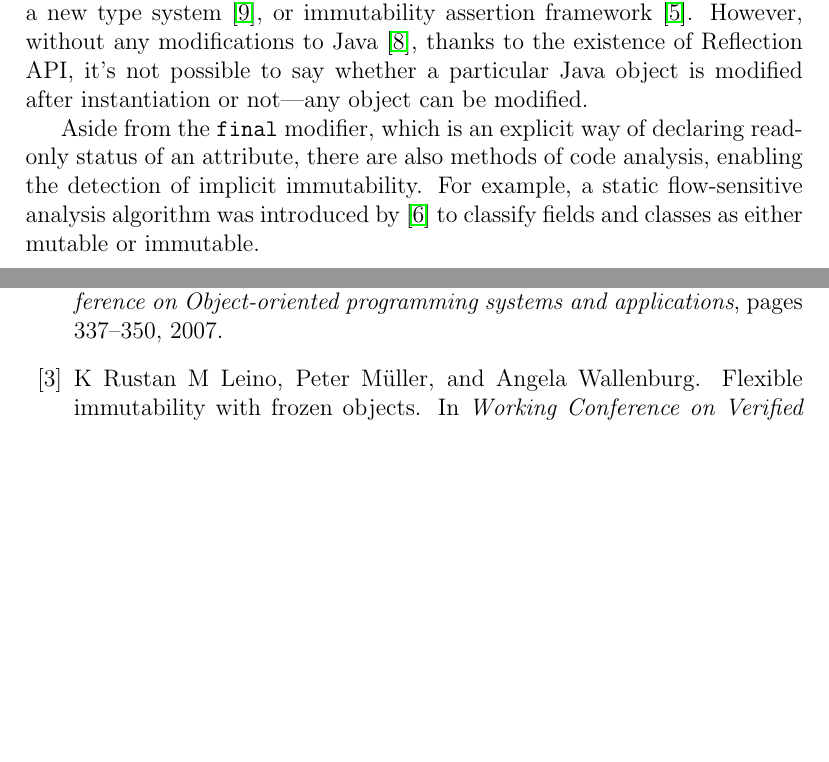
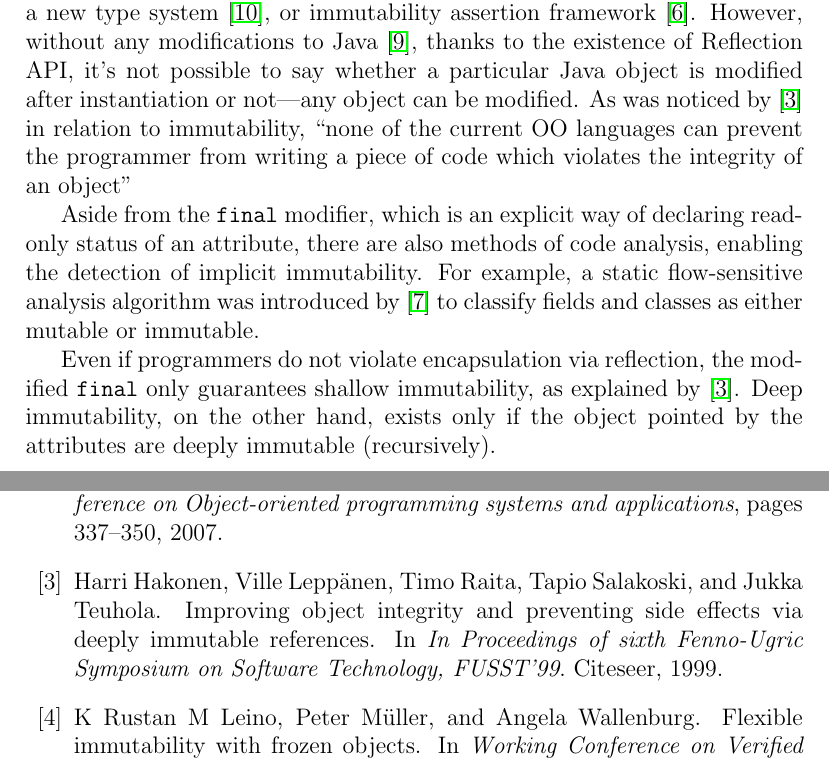
Before and after one commit to yegor256/size-vs-immutability, a LaTeX paper (paper/article.tex): two parts of pages 2 and 4 of 5, joined at a grey line, cut so that both start at the same text, the shorter picture padded with empty space. Compiled offline with pdfLaTeX.

Commit message:
deep immutability

```diff
--- a/paper/article.tex
+++ b/paper/article.tex
@@ -79,13 +79,22 @@ or immutability assertion framework~\cite{pechtchanski2005}.
 However, without any modifications to Java~\cite{steele2005},
 thanks to the existence of Reflection API,
 it's not possible to say whether a particular Java object is modified
-after instantiation or not---any object can be modified.
+after instantiation or not---any object can be modified. As was noticed
+by~\cite{hakonen1999} in relation to immutability,
+``none of the current OO languages can prevent the programmer from writing
+a piece of code which violates the integrity of an object''
 
 Aside from the \texttt{final} modifier, which is an explicit way of declaring
 read-only status of an attribute, there are also methods of
 code analysis, enabling the detection of implicit immutability. For example,
 a static flow-sensitive analysis algorithm was introduced by~\cite{porat2000}
 to classify fields and classes as either mutable or immutable.
+
+Even if programmers do not violate encapsulation via reflection, the
+modified \texttt{final} only guarantees shallow immutability, as
+explained by~\cite{hakonen1999}. Deep immutability, on the other hand,
+exists only if the object pointed by the attributes are deeply immutable
+(recursively).
 
 \section{Empirical Results}
 
```
Also changed, not shown: paper/main.bib (+8 -0 lines), Makefile.
